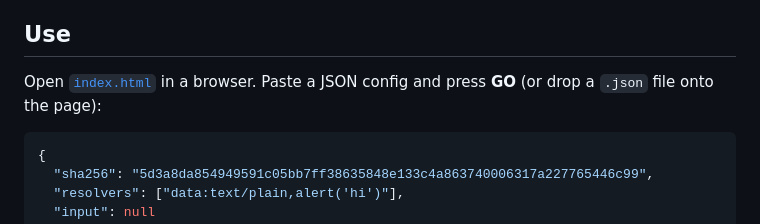
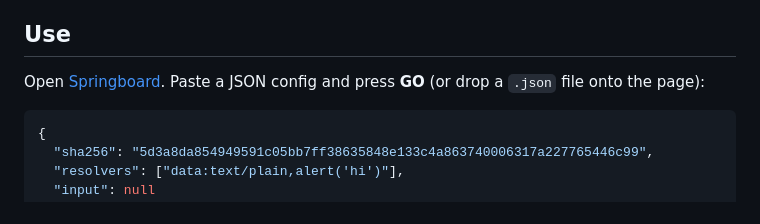
Before and after one commit to voltrevo/springboard, a Markdown page: README.md, the part around one of its changes. GitHub-like rendering.

````diff
--- a/README.md
+++ b/README.md
@@ -4,7 +4,7 @@ A single-file HTML bootstrap loader. You give it a SHA-256 hash and a list of UR
 
 ## Use
 
-Open [`index.html`](index.html) in a browser. Paste a JSON config and press **GO** (or drop a `.json` file onto the page):
+Open [Springboard](https://voltrevo.github.io/springboard/). Paste a JSON config and press **GO** (or drop a `.json` file onto the page):
 
 ```json
 {
````
Also changed, not shown: other parts of README.md (+4 -4 lines).
